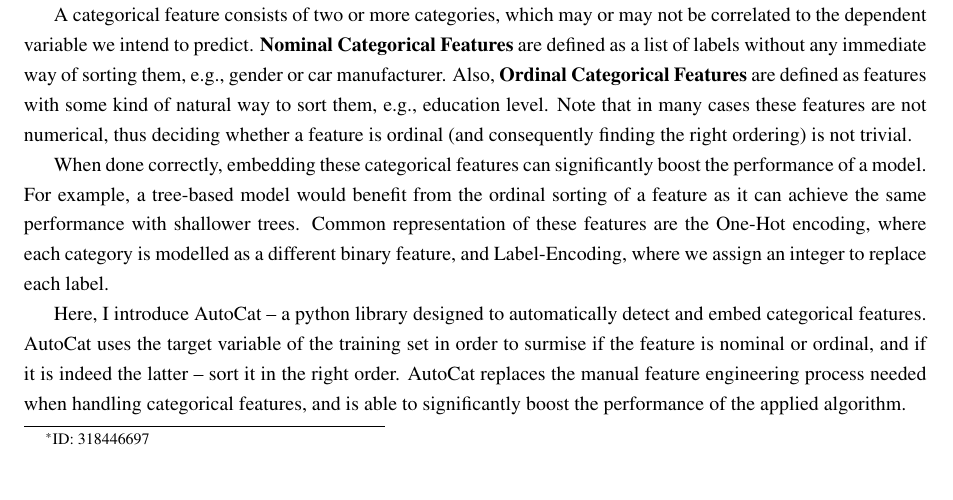
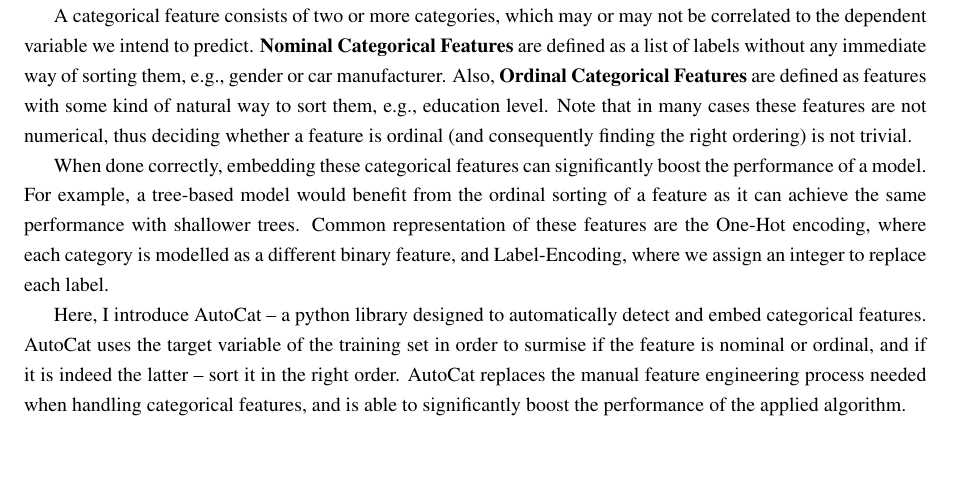
Before and after one commit to JudahGazit/AutoCat, a LaTeX paper (report/main.tex): part of page 1 of 8, cut so that both start at the same text. Compiled offline with pdfLaTeX.

Commit message:
removed id

```diff
--- a/report/main.tex
+++ b/report/main.tex
@@ -29,7 +29,7 @@
 \end{center}
 \noindent\vrule height 2.5pt width \textwidth
 }
-\author{\bfseries Rotem Gazit \thanks{ID: 318446697}}
+\author{\bfseries Rotem Gazit}
 \date{}
 
 
```
Also changed, not shown: report/autocat.pdf.
